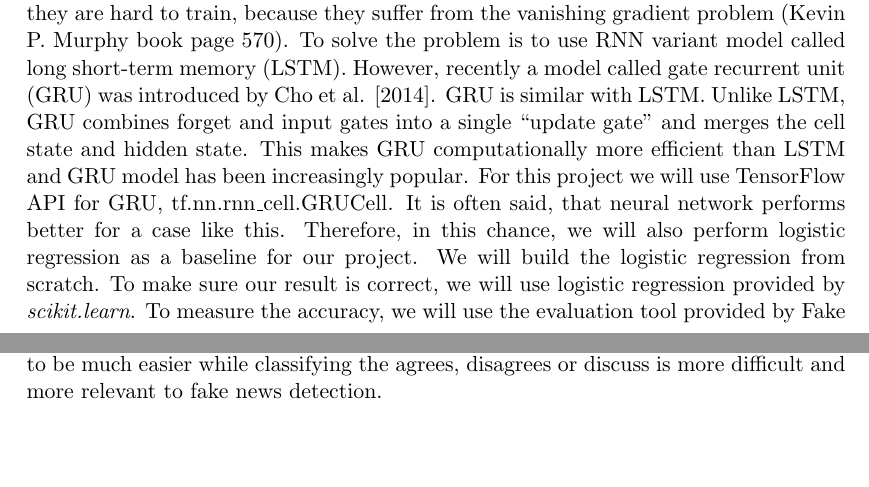
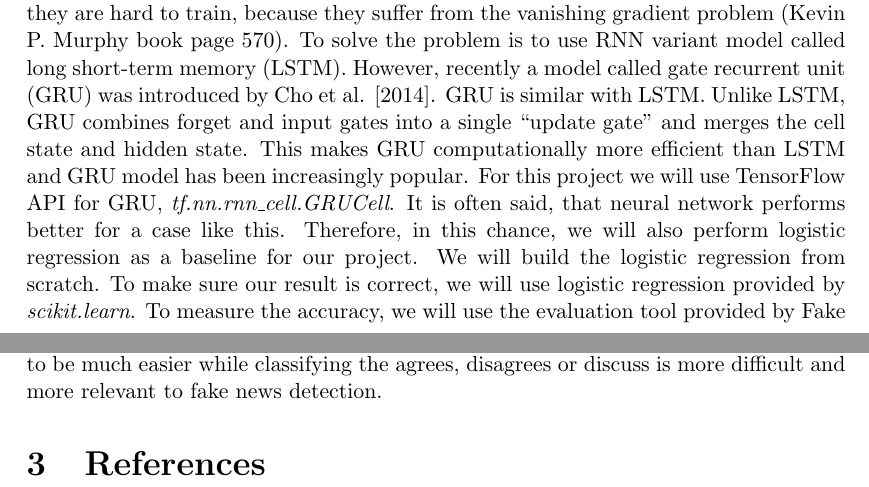
Before and after one commit to Jorin26/FakeNewsChallenge-1, a LaTeX document (proposal/ProposalReport_Kurhade_Trihatmaja.tex): two parts of pages 2 and 3 of 3, joined at a grey line, cut so that both start at the same text, the shorter picture padded with empty space. Compiled offline with pdfLaTeX.

Commit message:
Change format

```diff
--- a/proposal/ProposalReport_Kurhade_Trihatmaja.tex
+++ b/proposal/ProposalReport_Kurhade_Trihatmaja.tex
@@ -113,7 +113,7 @@ GRU is similar with LSTM. Unlike LSTM, GRU combines forget and input gates
 into a single “update gate” and merges the cell state and hidden state.
 This makes GRU computationally more efficient than LSTM and GRU model has
 been increasingly popular. For this project we will use TensorFlow API for GRU,
-tf.nn.rnn\_cell.GRUCell.
+\textit{tf.nn.rnn\_cell.GRUCell}.
 It is often said, that neural network performs better for a case like this.
 Therefore, in this chance, we will also perform logistic regression as a
 baseline for our project. We will build the logistic regression from scratch.
@@ -123,9 +123,15 @@ To measure the accuracy, we will use the evaluation tool provided by
 Fake News Challenge. The tool will evaluate our model and output a score.
 The score is weighted as follows:
 \begin{enumerate}
-    \item Classifying pair of body and headline as related and unrelated is weighted 25\%
-    \item Classifying related pairs as agrees, disagrees, or discusses is weigted as 75\%
+    \item Classifying pair of body and headline as related and unrelated is
+      weighted 25\%
+    \item Classifying related pairs as agrees, disagrees, or discusses is
+      weigted as 75\%
 \end{enumerate}
-The reason behind the weighting is the related/unrelated classification task is expected to be much easier while classifying the agrees, disagrees or discuss is more difficult and more relevant to fake news detection.
+The reason behind the weighting is the related/unrelated classification task is
+expected to be much easier while classifying the agrees, disagrees or discuss
+is more difficult and more relevant to fake news detection.
+
+\section{References}
 
 \end{document}
```
Also changed, not shown: proposal/ProposalReport_Kurhade_Trihatmaja.tex (2 more changed lines).
